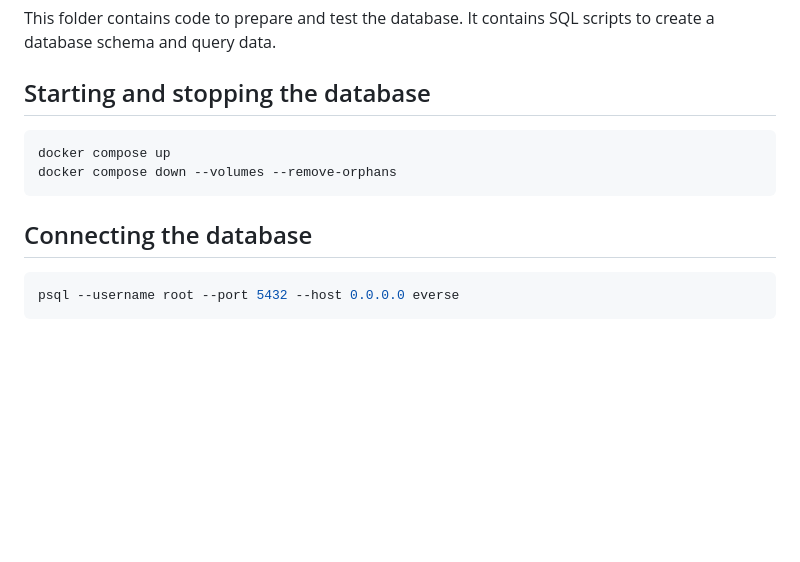
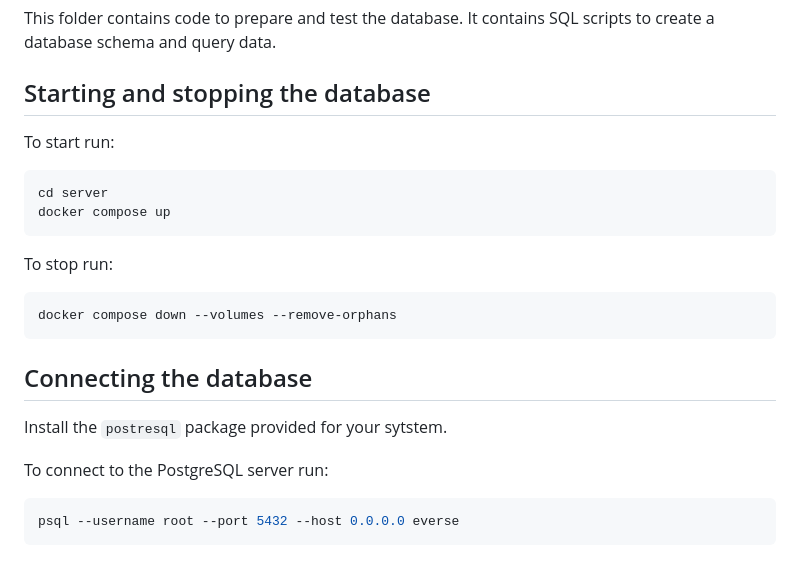
Before and after one commit to EVERSE-ResearchSoftware/DashVERSE, a Markdown page: postgres/README.md, the part around the change. Rendered like a GitHub page; blank space fills up the shorter version.

Commit message:
update the postgres documentation

````diff
--- a/postgres/README.md
+++ b/postgres/README.md
@@ -4,12 +4,24 @@ This folder contains code to prepare and test the database. It contains SQL scri
 
 ## Starting and stopping the database
 
+To start run:
+
 ```shell
+cd server
 docker compose up
+```
+
+To stop run:
+
+```shell
 docker compose down --volumes --remove-orphans
 ```
 
 ## Connecting the database
+
+Install the `postresql` package provided for your sytstem.
+
+To connect to the PostgreSQL server run:
 
 ```shell
 psql --username root --port 5432 --host 0.0.0.0 everse
````
